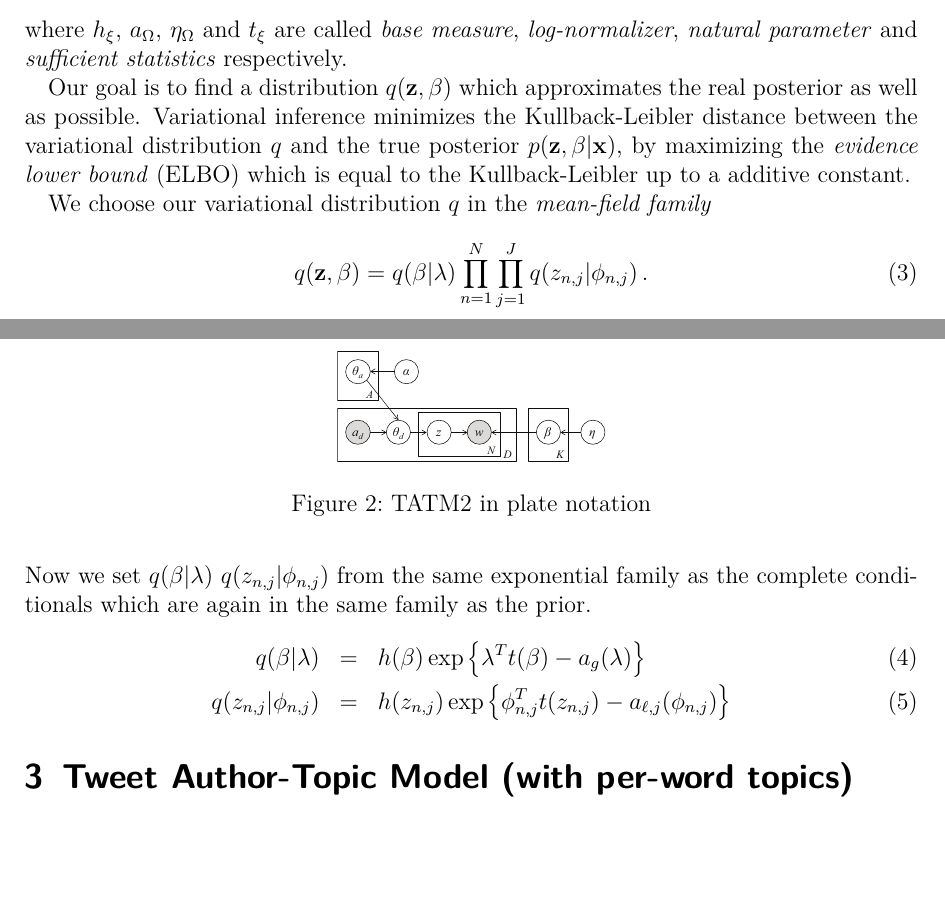
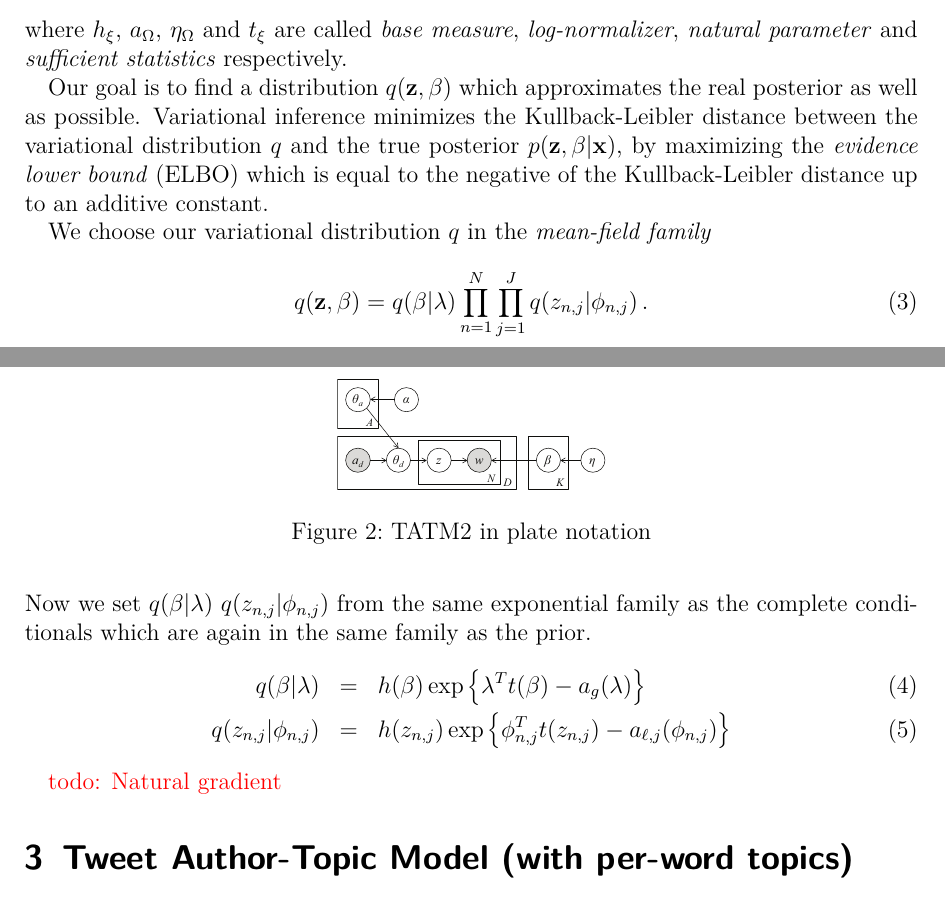
Before and after one commit to sveitser/tup, a LaTeX paper (report/COMP5213_Fall12_Report_Antony_Vosecky.tex): two parts of pages 2 and 3 of 6, joined at a grey line, cut so that both start at the same text, the shorter picture padded with empty space. Compiled offline with pdfLaTeX.

Commit message:
fix typos

```diff
--- a/report/COMP5213_Fall12_Report_Antony_Vosecky.tex
+++ b/report/COMP5213_Fall12_Report_Antony_Vosecky.tex
@@ -76,7 +76,7 @@ Our goal is to find a distribution $q({\bf z}, \beta)$ which approximates the re
 well as possible. Variational inference minimizes the Kullback-Leibler distance
 between the variational distribution $q$ and the true posterior $p({\bf z}, \beta | {\bf
 x})$, by maximizing the \textit{evidence lower bound} (ELBO) which is equal to
-the Kullback-Leibler up to a additive constant.
+the negative of the Kullback-Leibler distance up to an additive constant.
 
 We choose our variational distribution $q$ in the \textit{mean-field family}
 \begin{equation}
@@ -93,6 +93,8 @@ prior.
         -a_{\ell,j}(\phi_{n,j}) \right\}
 \end{eqnarray}
 
+{\color{red} todo: Natural gradient}
+
 \input{NewModel}
 
 \input{TATM1_Algorithm}
```
